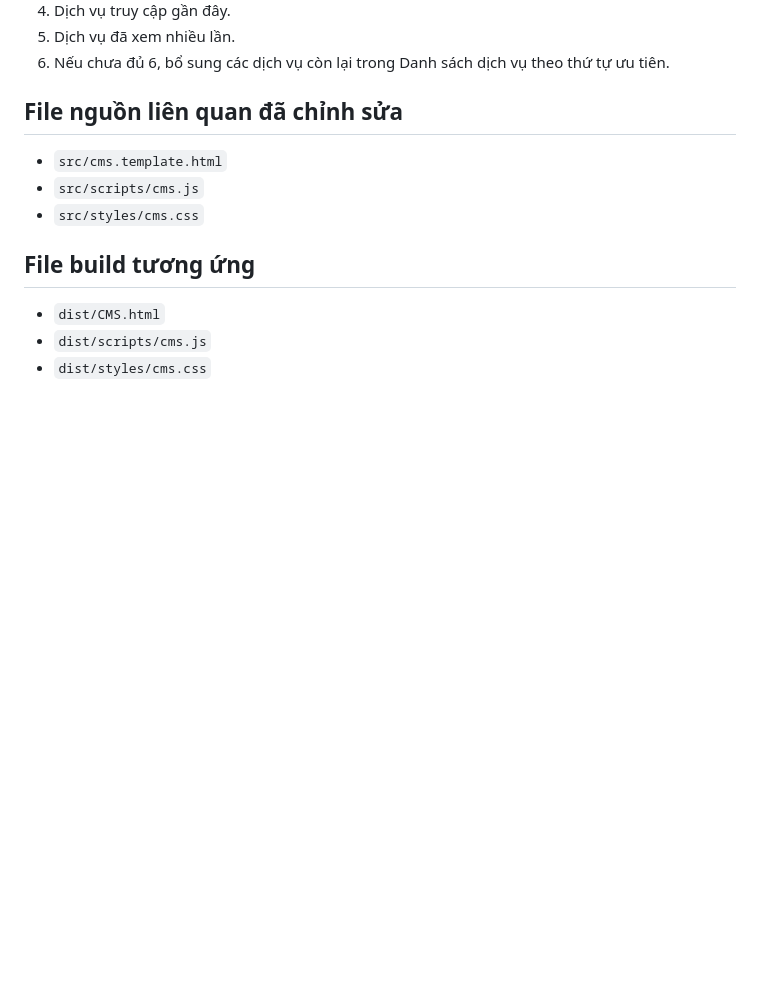
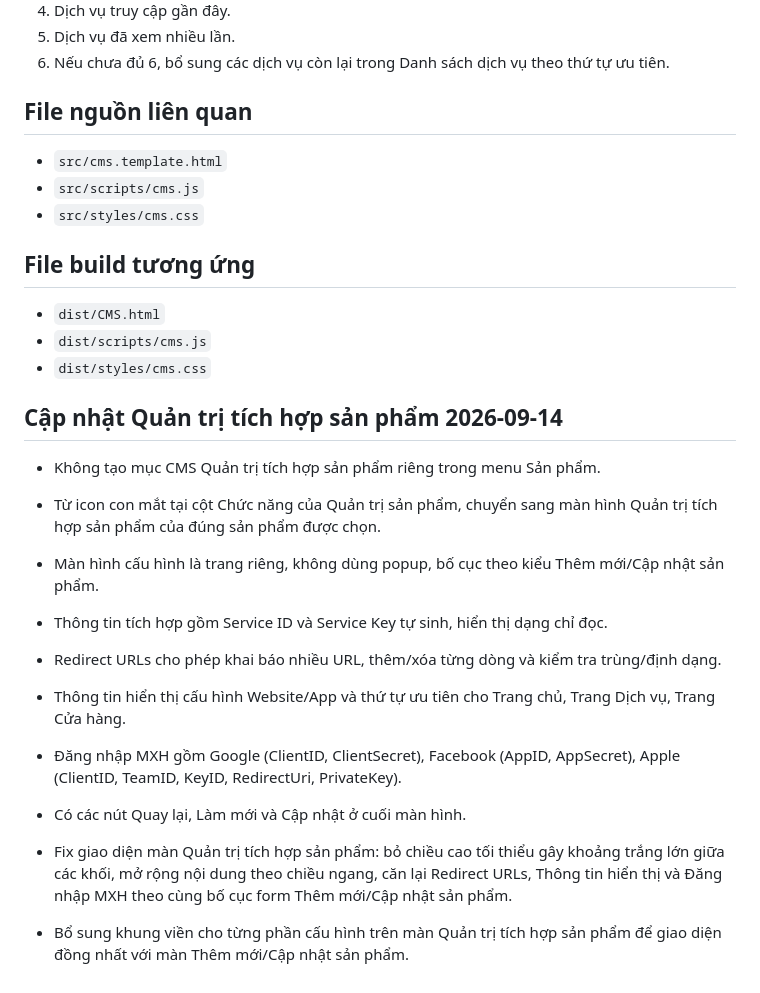
Before and after one commit to hongtt9313/myvtc, a Markdown page: README.md, the part around one of its changes. Rendered like a GitHub page; blank space fills up the shorter version.

```diff
--- a/README.md
+++ b/README.md
@@ -70,7 +88,7 @@ Hiển thị tối đa 6 dịch vụ theo thứ tự:
 5. Dịch vụ đã xem nhiều lần.
 6. Nếu chưa đủ 6, bổ sung các dịch vụ còn lại trong Danh sách dịch vụ theo thứ tự ưu tiên.
 
-## File nguồn liên quan đã chỉnh sửa
+## File nguồn liên quan
 - `src/cms.template.html`
 - `src/scripts/cms.js`
 - `src/styles/cms.css`
@@ -79,3 +97,16 @@ Hiển thị tối đa 6 dịch vụ theo thứ tự:
 - `dist/CMS.html`
 - `dist/scripts/cms.js`
 - `dist/styles/cms.css`
+
+## Cập nhật Quản trị tích hợp sản phẩm 2026-09-14
+- Không tạo mục CMS Quản trị tích hợp sản phẩm riêng trong menu Sản phẩm.
+- Từ icon con mắt tại cột Chức năng của Quản trị sản phẩm, chuyển sang màn hình Quản trị tích hợp sản phẩm của đúng sản phẩm được chọn.
+- Màn hình cấu hình là trang riêng, không dùng popup, bố cục theo kiểu Thêm mới/Cập nhật sản phẩm.
+- Thông tin tích hợp gồm Service ID và Service Key tự sinh, hiển thị dạng chỉ đọc.
+- Redirect URLs cho phép khai báo nhiều URL, thêm/xóa từng dòng và kiểm tra trùng/định dạng.
+- Thông tin hiển thị cấu hình Website/App và thứ tự ưu tiên cho Trang chủ, Trang Dịch vụ, Trang Cửa hàng.
+- Đăng nhập MXH gồm Google (ClientID, ClientSecret), Facebook (AppID, AppSecret), Apple (ClientID, TeamID, KeyID, RedirectUri, PrivateKey).
+- Có các nút Quay lại, Làm mới và Cập nhật ở cuối màn hình.
+- Fix giao diện màn Quản trị tích hợp sản phẩm: bỏ chiều cao tối thiểu gây khoảng trắng lớn giữa các khối, mở rộng nội dung theo chiều ngang, căn lại Redirect URLs, Thông tin hiển thị và Đăng nhập MXH theo cùng bố cục form Thêm mới/Cập nhật sản phẩm.
+
+- Bổ sung khung viền cho từng phần cấu hình trên màn Quản trị tích hợp sản phẩm để giao diện đồng nhất với màn Thêm mới/Cập nhật sản phẩm.
```
Also changed, not shown: other parts of README.md (+56 -38 lines).
